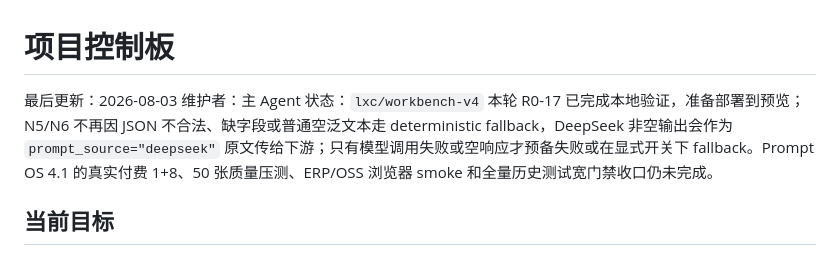
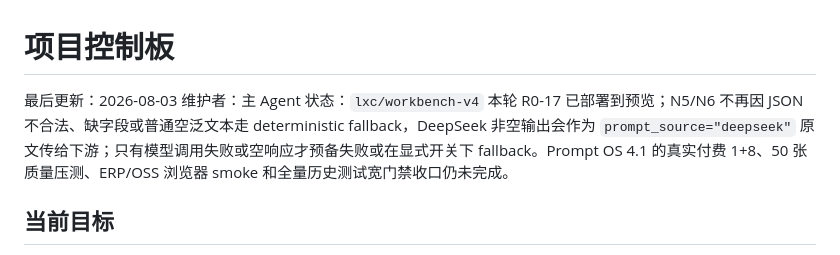
Before and after one commit to yuanZhang7777777/picturesGeneratePlatform, a Markdown page: docs/project/STATUS.md, the part around one of its changes. GitHub-like rendering.

Commit message:
Record R0-17 deployment status

```diff
--- a/docs/project/STATUS.md
+++ b/docs/project/STATUS.md
@@ -2,7 +2,7 @@
 
 最后更新：2026-08-03
 维护者：主 Agent
-状态：`lxc/workbench-v4` 本轮 R0-17 已完成本地验证，准备部署到预览；N5/N6 不再因 JSON 不合法、缺字段或普通空泛文本走 deterministic fallback，DeepSeek 非空输出会作为 `prompt_source="deepseek"` 原文传给下游；只有模型调用失败或空响应才预备失败或在显式开关下 fallback。Prompt OS 4.1 的真实付费 1+8、50 张质量压测、ERP/OSS 浏览器 smoke 和全量历史测试宽门禁收口仍未完成。
+状态：`lxc/workbench-v4` 本轮 R0-17 已部署到预览；N5/N6 不再因 JSON 不合法、缺字段或普通空泛文本走 deterministic fallback，DeepSeek 非空输出会作为 `prompt_source="deepseek"` 原文传给下游；只有模型调用失败或空响应才预备失败或在显式开关下 fallback。Prompt OS 4.1 的真实付费 1+8、50 张质量压测、ERP/OSS 浏览器 smoke 和全量历史测试宽门禁收口仍未完成。
 
 ## 当前目标
 
```
Also changed, not shown: other parts of docs/project/STATUS.md (+1 -1 lines).
